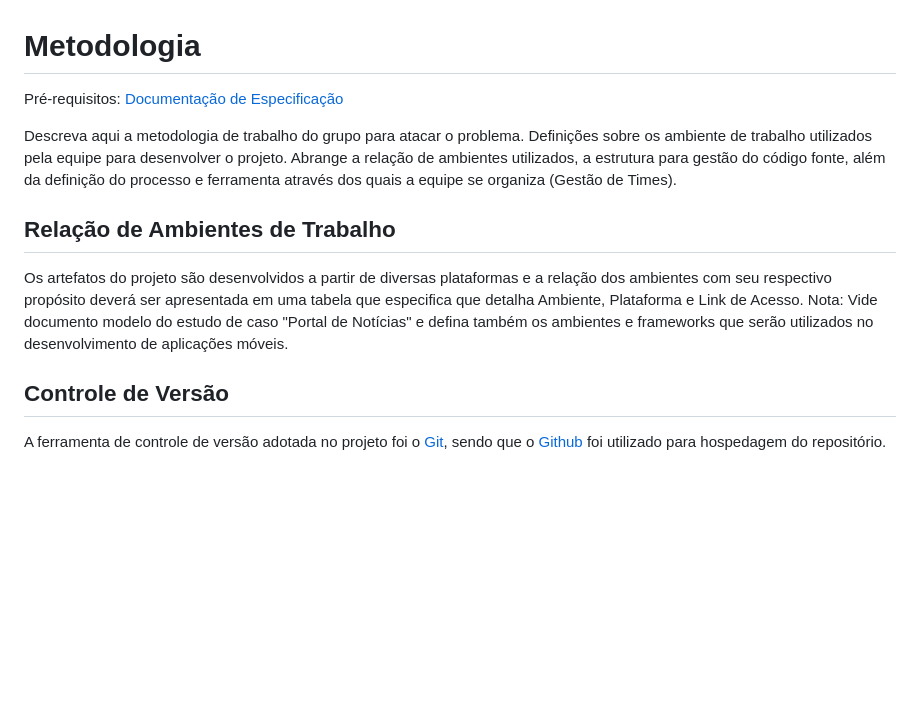
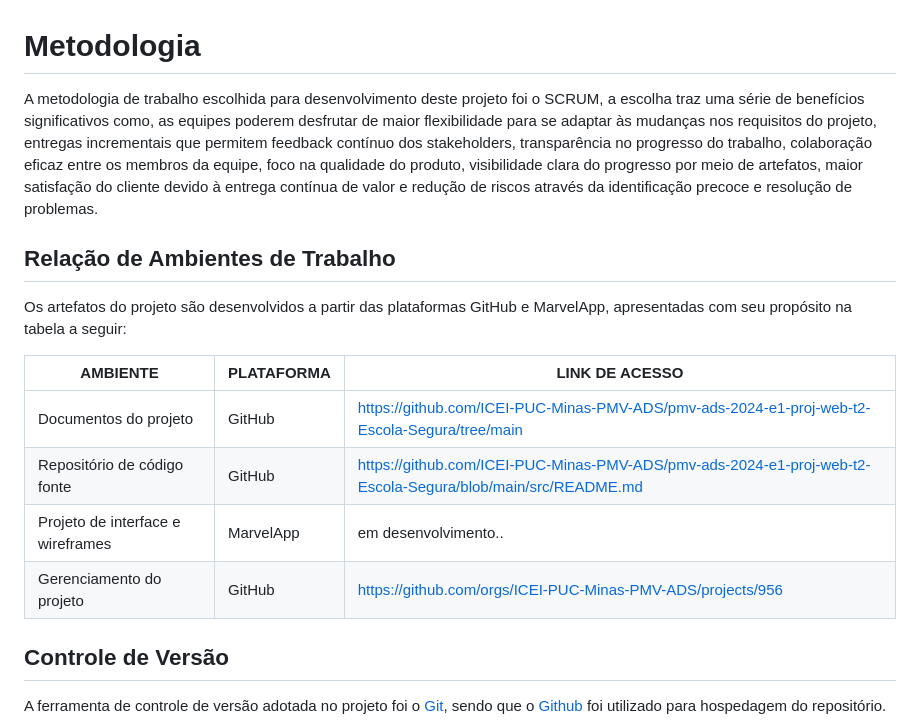
Before and after one commit to ICEI-PUC-Minas-PMV-ADS/pmv-ads-2024-e1-proj-web-t2-Escola-Segura, a Markdown page: docs/03-Metodologia.md, the part around one of its changes. Rendered like a GitHub page; blank space fills up the shorter version.

```diff
--- a/docs/03-Metodologia.md
+++ b/docs/03-Metodologia.md
@@ -1,14 +1,19 @@
 
 # Metodologia
 
-<span style="color:red">Pré-requisitos: <a href="2-Especificação do Projeto.md"> Documentação de Especificação</a></span>
-
-Descreva aqui a metodologia de trabalho do grupo para atacar o problema. Definições sobre os ambiente de trabalho utilizados pela  equipe para desenvolver o projeto. Abrange a relação de ambientes utilizados, a estrutura para gestão do código fonte, além da definição do processo e ferramenta através dos quais a equipe se organiza (Gestão de Times).
+A metodologia de trabalho escolhida para desenvolvimento deste projeto foi o SCRUM, a escolha traz uma série de benefícios significativos como, as equipes poderem desfrutar de maior flexibilidade para se adaptar às mudanças nos requisitos do projeto, entregas incrementais que permitem feedback contínuo dos stakeholders, transparência no progresso do trabalho, colaboração eficaz entre os membros da equipe, foco na qualidade do produto, visibilidade clara do progresso por meio de artefatos, maior satisfação do cliente devido à entrega contínua de valor e redução de riscos através da identificação precoce e resolução de problemas.
 
 ## Relação de Ambientes de Trabalho
 
-Os artefatos do projeto são desenvolvidos a partir de diversas plataformas e a relação dos ambientes com seu respectivo propósito deverá ser apresentada em uma tabela que especifica que detalha Ambiente, Plataforma e Link de Acesso.
-Nota: Vide documento modelo do estudo de caso "Portal de Notícias" e defina também os ambientes e frameworks que serão utilizados no desenvolvimento de aplicações móveis.
+Os artefatos do projeto são desenvolvidos a partir das plataformas GitHub e MarvelApp, apresentadas com seu propósito na tabela a seguir:
+
+| AMBIENTE | PLATAFORMA |LINK DE ACESSO                 |
+|--------------------|--------------------------------------------------------------------------------|----------------------------------------|
+|Documentos do projeto | GitHub | https://github.com/ICEI-PUC-Minas-PMV-ADS/pmv-ads-2024-e1-proj-web-t2-Escola-Segura/tree/main |
+|Repositório de código fonte  | GitHub | https://github.com/ICEI-PUC-Minas-PMV-ADS/pmv-ads-2024-e1-proj-web-t2-Escola-Segura/blob/main/src/README.md  |
+|Projeto de interface e wireframes | MarvelApp | em desenvolvimento.. |
+|Gerenciamento do projeto  | GitHub | https://github.com/orgs/ICEI-PUC-Minas-PMV-ADS/projects/956 |
+
 
 ## Controle de Versão
 
```
Also changed, not shown: other parts of docs/03-Metodologia.md (+40 -32 lines).
